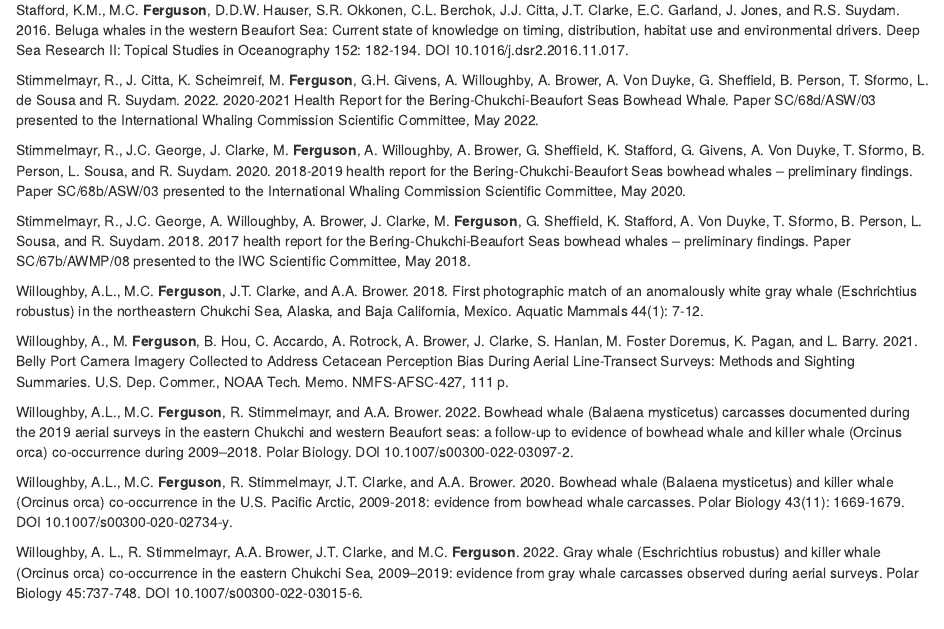
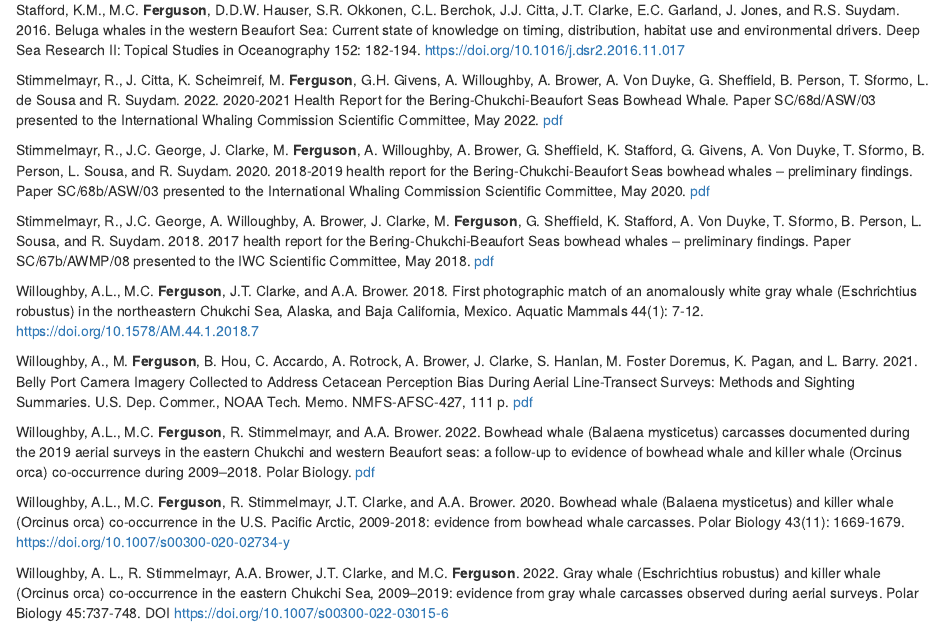
Before and after one commit to megancatonferguson/MCF_CV, an R Markdown document (docs/index.Rmd): the page in a window 1100 px wide, from 5030 px down. Rendered offline with R 4.5, knitr and Pandoc, with nearby package versions.

Commit message:
Completed links to all pdfs. Need to review.

```diff
--- a/docs/index.Rmd
+++ b/docs/index.Rmd
@@ -168,20 +168,20 @@ Soldevilla, M.S., S.M. Wiggins, J.A. Hildebrand, E.M. Oleson, and M.C. **Ferguso
 
 Stafford, K. M., E.V. Farley, M. **Ferguson**, K.J. Kuletz, and R. Levine. 2022. Northward Range Expansion of Subarctic Upper Trophic Level Animals into the Pacific Arctic Region. Oceanography. https://doi.org/10.5670/oceanog.2022.101
 
-Stafford, K.M., M.C. **Ferguson**, D.D.W. Hauser, S.R. Okkonen, C.L. Berchok, J.J. Citta, J.T. Clarke, E.C. Garland, J. Jones, and R.S. Suydam. 2016. Beluga whales in the western Beaufort Sea: Current state of knowledge on timing, distribution, habitat use and environmental drivers. Deep Sea Research II: Topical Studies in Oceanography 152: 182-194. DOI 10.1016/j.dsr2.2016.11.017.
+Stafford, K.M., M.C. **Ferguson**, D.D.W. Hauser, S.R. Okkonen, C.L. Berchok, J.J. Citta, J.T. Clarke, E.C. Garland, J. Jones, and R.S. Suydam. 2016. Beluga whales in the western Beaufort Sea: Current state of knowledge on timing, distribution, habitat use and environmental drivers. Deep Sea Research II: Topical Studies in Oceanography 152: 182-194. https://doi.org/10.1016/j.dsr2.2016.11.017
 
-Stimmelmayr, R., J. Citta, K. Scheimreif, M. **Ferguson**, G.H. Givens, A. Willoughby, A. Brower, A. Von Duyke, G. Sheffield, B. Person, T. Sformo, L. de Sousa and R. Suydam. 2022. 2020-2021 Health Report for the Bering-Chukchi-Beaufort Seas Bowhead Whale. Paper SC/68d/ASW/03 presented to the International Whaling Commission Scientific Committee, May 2022.
+Stimmelmayr, R., J. Citta, K. Scheimreif, M. **Ferguson**, G.H. Givens, A. Willoughby, A. Brower, A. Von Duyke, G. Sheffield, B. Person, T. Sformo, L. de Sousa and R. Suydam. 2022. 2020-2021 Health Report for the Bering-Chukchi-Beaufort Seas Bowhead Whale. Paper SC/68d/ASW/03 presented to the International Whaling Commission Scientific Committee, May 2022. [pdf](https://github.com/megancatonferguson/MCF_CV/blob/main/pdfs/SC_68D_ASW_03.pdf)
 
-Stimmelmayr, R., J.C. George, J. Clarke, M. **Ferguson**, A. Willoughby, A. Brower, G. Sheffield, K. Stafford, G. Givens, A. Von Duyke, T. Sformo, B. Person, L. Sousa, and R. Suydam. 2020. 2018-2019 health report for the Bering-Chukchi-Beaufort Seas bowhead whales – preliminary findings. Paper SC/68b/ASW/03 presented to the International Whaling Commission Scientific Committee, May 2020.
+Stimmelmayr, R., J.C. George, J. Clarke, M. **Ferguson**, A. Willoughby, A. Brower, G. Sheffield, K. Stafford, G. Givens, A. Von Duyke, T. Sformo, B. Person, L. Sousa, and R. Suydam. 2020. 2018-2019 health report for the Bering-Chukchi-Beaufort Seas bowhead whales – preliminary findings. Paper SC/68b/ASW/03 presented to the International Whaling Commission Scientific Committee, May 2020. [pdf](https://github.com/megancatonferguson/MCF_CV/blob/main/pdfs/SC_68B_ASW_03.pdf)
 
-Stimmelmayr, R., J.C. George, A. Willoughby, A. Brower, J. Clarke, M. **Ferguson**, G. Sheffield, K. Stafford, A. Von Duyke, T. Sformo, B. Person, L. Sousa, and R. Suydam. 2018. 2017 health report for the Bering-Chukchi-Beaufort Seas bowhead whales – preliminary findings. Paper SC/67b/AWMP/08 presented to the IWC Scientific Committee, May 2018.
+Stimmelmayr, R., J.C. George, A. Willoughby, A. Brower, J. Clarke, M. **Ferguson**, G. Sheffield, K. Stafford, A. Von Duyke, T. Sformo, B. Person, L. Sousa, and R. Suydam. 2018. 2017 health report for the Bering-Chukchi-Beaufort Seas bowhead whales – preliminary findings. Paper SC/67b/AWMP/08 presented to the IWC Scientific Committee, May 2018. [pdf](https://github.com/megancatonferguson/MCF_CV/blob/main/pdfs/SC_67B_AWMP_08.pdf)
 
-Willoughby, A.L., M.C. **Ferguson**, J.T. Clarke, and A.A. Brower. 2018. First photographic match of an anomalously white gray whale (Eschrichtius robustus) in the northeastern Chukchi Sea, Alaska, and Baja California, Mexico. Aquatic Mammals 44(1): 7-12.
+Willoughby, A.L., M.C. **Ferguson**, J.T. Clarke, and A.A. Brower. 2018. First photographic match of an anomalously white gray whale (Eschrichtius robustus) in the northeastern Chukchi Sea, Alaska, and Baja California, Mexico. Aquatic Mammals 44(1): 7-12. https://doi.org/10.1578/AM.44.1.2018.7
 
-Willoughby, A., M. **Ferguson**, B. Hou, C. Accardo, A. Rotrock, A. Brower, J. Clarke, S. Hanlan, M. Foster Doremus, K. Pagan, and L. Barry. 2021. Belly Port Camera Imagery Collected to Address Cetacean Perception Bias During Aerial Line-Transect Surveys: Methods and Sighting Summaries. U.S. Dep. Commer., NOAA Tech. Memo. NMFS-AFSC-427, 111 p.
+Willoughby, A., M. **Ferguson**, B. Hou, C. Accardo, A. Rotrock, A. Brower, J. Clarke, S. Hanlan, M. Foster Doremus, K. Pagan, and L. Barry. 2021. Belly Port Camera Imagery Collected to Address Cetacean Perception Bias During Aerial Line-Transect Surveys: Methods and Sighting Summaries. U.S. Dep. Commer., NOAA Tech. Memo. NMFS-AFSC-427, 111 p. [pdf](https://repository.library.noaa.gov/view/noaa/32992)
 
-Willoughby, A.L., M.C. **Ferguson**, R. Stimmelmayr, and A.A. Brower. 2022. Bowhead whale (Balaena mysticetus) carcasses documented during the 2019 aerial surveys in the eastern Chukchi and western Beaufort seas: a follow-up to evidence of bowhead whale and killer whale (Orcinus orca) co-occurrence during 2009–2018. Polar Biology. DOI 10.1007/s00300-022-03097-2.
+Willoughby, A.L., M.C. **Ferguson**, R. Stimmelmayr, and A.A. Brower. 2022. Bowhead whale (Balaena mysticetus) carcasses documented during the 2019 aerial surveys in the eastern Chukchi and western Beaufort seas: a follow-up to evidence of bowhead whale and killer whale (Orcinus orca) co-occurrence during 2009–2018. Polar Biology. [pdf](https://repository.library.noaa.gov/view/noaa/47896)
 
-Willoughby, A.L., M.C. **Ferguson**, R. Stimmelmayr, J.T. Clarke, and A.A. Brower. 2020. Bowhead whale (Balaena mysticetus) and killer whale (Orcinus orca) co-occurrence in the U.S. Pacific Arctic, 2009-2018: evidence from bowhead whale carcasses. Polar Biology 43(11): 1669-1679. DOI 10.1007/s00300-020-02734-y.
+Willoughby, A.L., M.C. **Ferguson**, R. Stimmelmayr, J.T. Clarke, and A.A. Brower. 2020. Bowhead whale (Balaena mysticetus) and killer whale (Orcinus orca) co-occurrence in the U.S. Pacific Arctic, 2009-2018: evidence from bowhead whale carcasses. Polar Biology 43(11): 1669-1679. https://doi.org/10.1007/s00300-020-02734-y
 
-Willoughby, A. L., R. Stimmelmayr, A.A. Brower, J.T. Clarke, and M.C. **Ferguson**. 2022. Gray whale (Eschrichtius robustus) and killer whale (Orcinus orca) co-occurrence in the eastern Chukchi Sea, 2009–2019: evidence from gray whale carcasses observed during aerial surveys. Polar Biology 45:737-748. DOI 10.1007/s00300-022-03015-6.
+Willoughby, A. L., R. Stimmelmayr, A.A. Brower, J.T. Clarke, and M.C. **Ferguson**. 2022. Gray whale (Eschrichtius robustus) and killer whale (Orcinus orca) co-occurrence in the eastern Chukchi Sea, 2009–2019: evidence from gray whale carcasses observed during aerial surveys. Polar Biology 45:737-748. DOI https://doi.org/10.1007/s00300-022-03015-6
```
Also changed, not shown: 1 other file.
